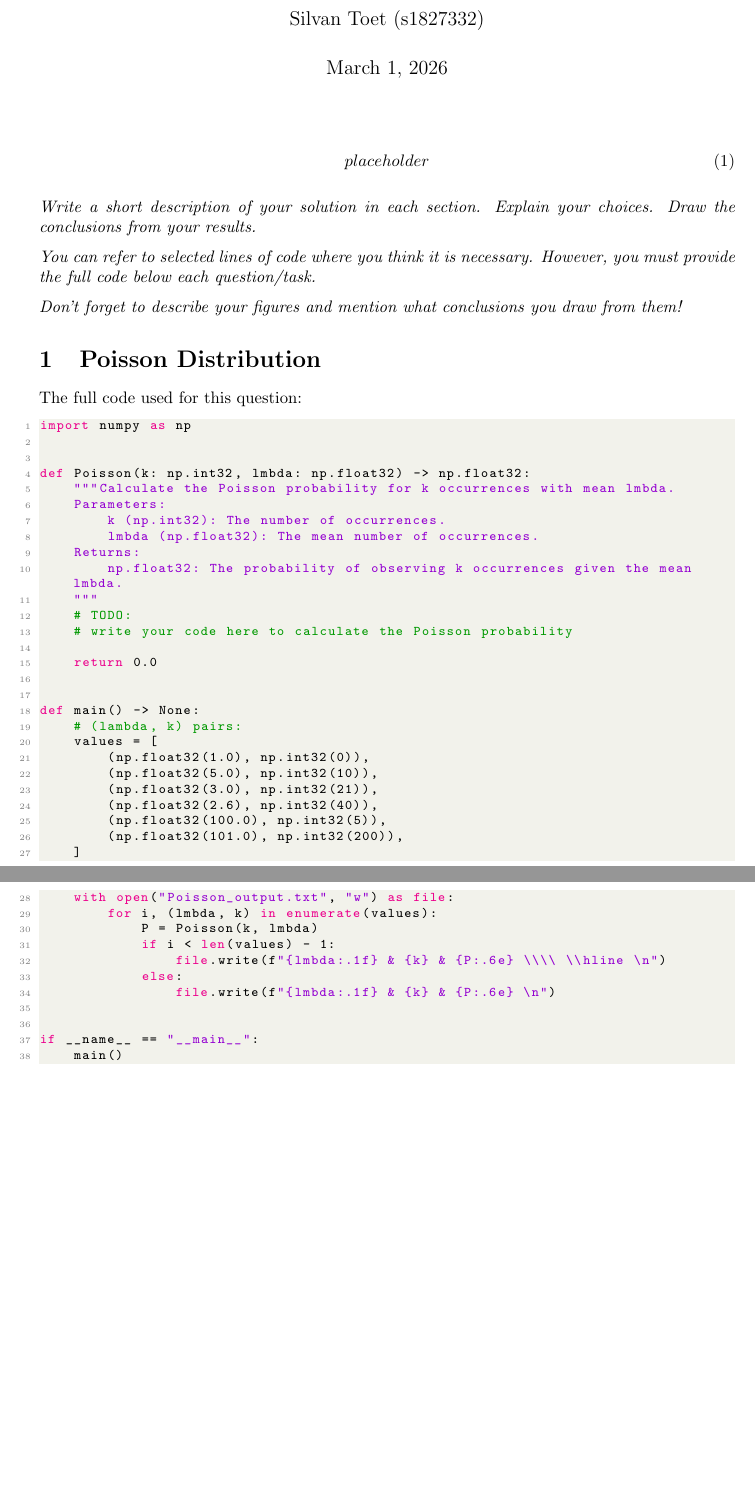
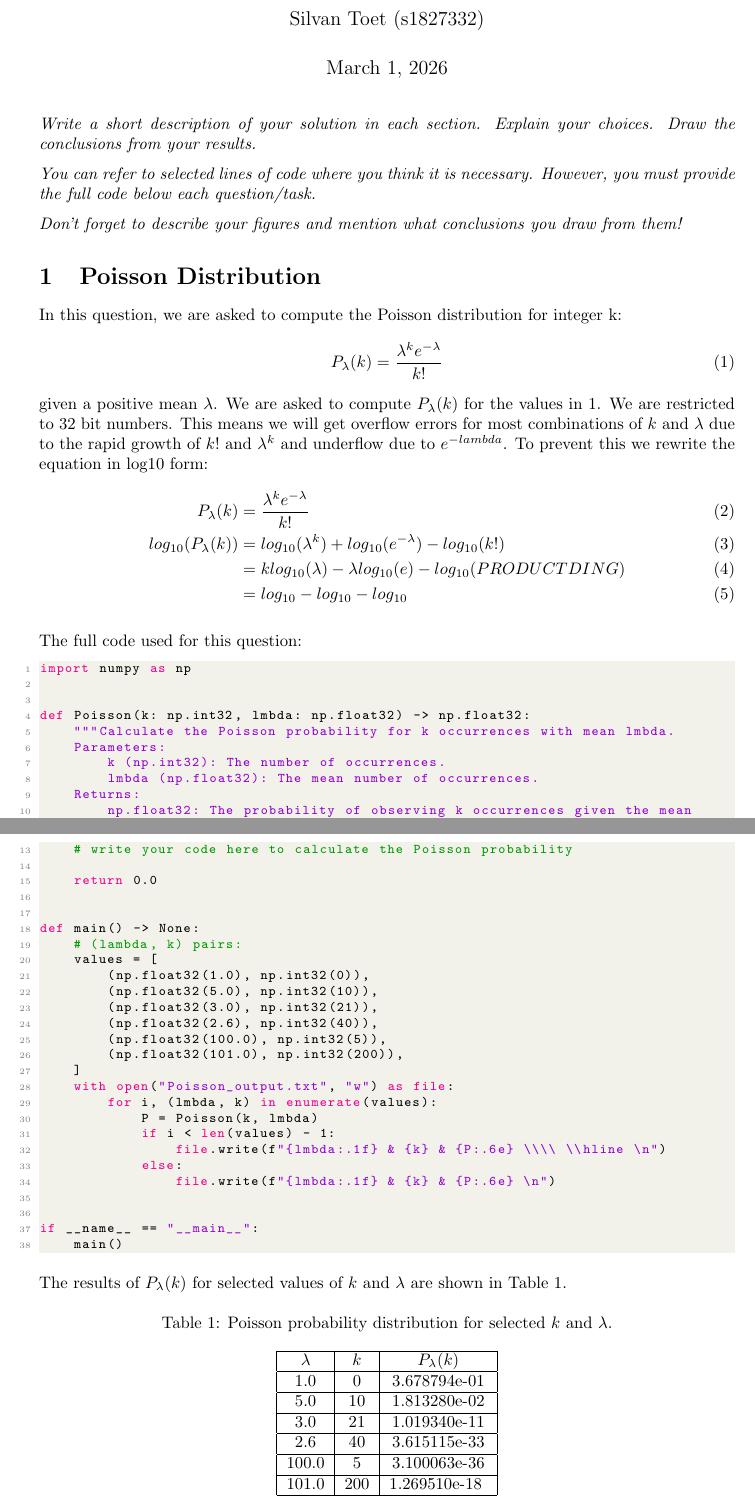
Before and after one commit to Silvan321/NURa, a LaTeX document (handins/Template_handinA1/NURA_handin_1.tex): two parts of pages 1 and 2 of 2, joined at a grey line, cut so that both start at the same text, the shorter picture padded with empty space. Compiled offline with pdfLaTeX.

Commit message:
working on latex derivation for q1

```diff
--- a/handins/Template_handinA1/NURA_handin_1.tex
+++ b/handins/Template_handinA1/NURA_handin_1.tex
@@ -45,9 +45,7 @@
 \begin{document}
 \maketitle
 
-\begin{align}
-  placeholder
-\end{align}
+
 
 \textit{Write a short description of your solution in each section. Explain your choices. Draw the conclusions from your results.}
 
@@ -57,25 +55,39 @@
 \textit{Don't forget to describe your figures and mention what conclusions you draw from them!}
 
 \section{Poisson Distribution}
+In this question, we are asked to compute the Poisson distribution for integer k:
+\begin{equation}
+  P_\lambda(k) = \frac{\lambda^k e^{-\lambda}}{k!}
+\end{equation}
+given a positive mean $\lambda$. We are asked to compute $P_\lambda(k)$ for the values in \ref{tab:poisson}.
+We are restricted to 32 bit numbers. This means we will get overflow errors for most combinations of $k$ and $\lambda$ due to the rapid growth of $k!$ and $\lambda^{k}$ and underflow due to $e^{-lambda}$.
+To prevent this we rewrite the equation in log10 form:
+\begin{align}
+  P_\lambda(k)           & = \frac{\lambda^k e^{-\lambda}}{k!}                                 \\
+  log_{10}(P_\lambda(k)) & = log_{10}(\lambda^k) + log_{10}(e^{-\lambda}) - log_{10}(k!)       \\
+                         & = k log_{10}(\lambda) - \lambda log_{10}(e) - log_{10}(PRODUCTDING) \\
+                         & = log_{10} - log_{10} - log_{10}
+\end{align}
 
 % Add the full code below.
 The full code used for this question:
 \lstinputlisting[language=Python]{\CodeDir/Poisson_code.txt}
 
-% % Show your results.
-% The results of $P_\lambda(k)$ for selected values of $k$ and $\lambda$ are shown in Table~\ref{tab:poisson}.
+% Show your results.
+The results of $P_\lambda(k)$ for selected values of $k$ and $\lambda$ are shown in Table~\ref{tab:poisson}.
 
-% \begin{table}[H]
-% \centering
-% \caption{Poisson probability distribution for selected $k$ and $\lambda$.}
-% \label{tab:poisson}
-% \begin{tabular}{|c|c|c|}
-% \hline
-% $\lambda$ & $k$ & $P_\lambda(k)$ \\
-% \hline
-% \input{Poisson_output.txt}
-% \end{tabular}
-% \end{table}
+\begin{table}[H]
+  \centering
+  \caption{Poisson probability distribution for selected $k$ and $\lambda$.}
+  \label{tab:poisson}
+  \begin{tabular}{|c|c|c|}
+    \hline
+    $\lambda$ & $k$ & $P_\lambda(k)$ \\
+    \hline
+    \input{Poisson_output.txt}       \\
+    \hline
+  \end{tabular}
+\end{table}
 
 % \section{Vandermonde Matrix and Interpolation}
 
```
Also changed, not shown: handins/Template_handinA1/NURA_handin_1.pdf, 4 other files.
